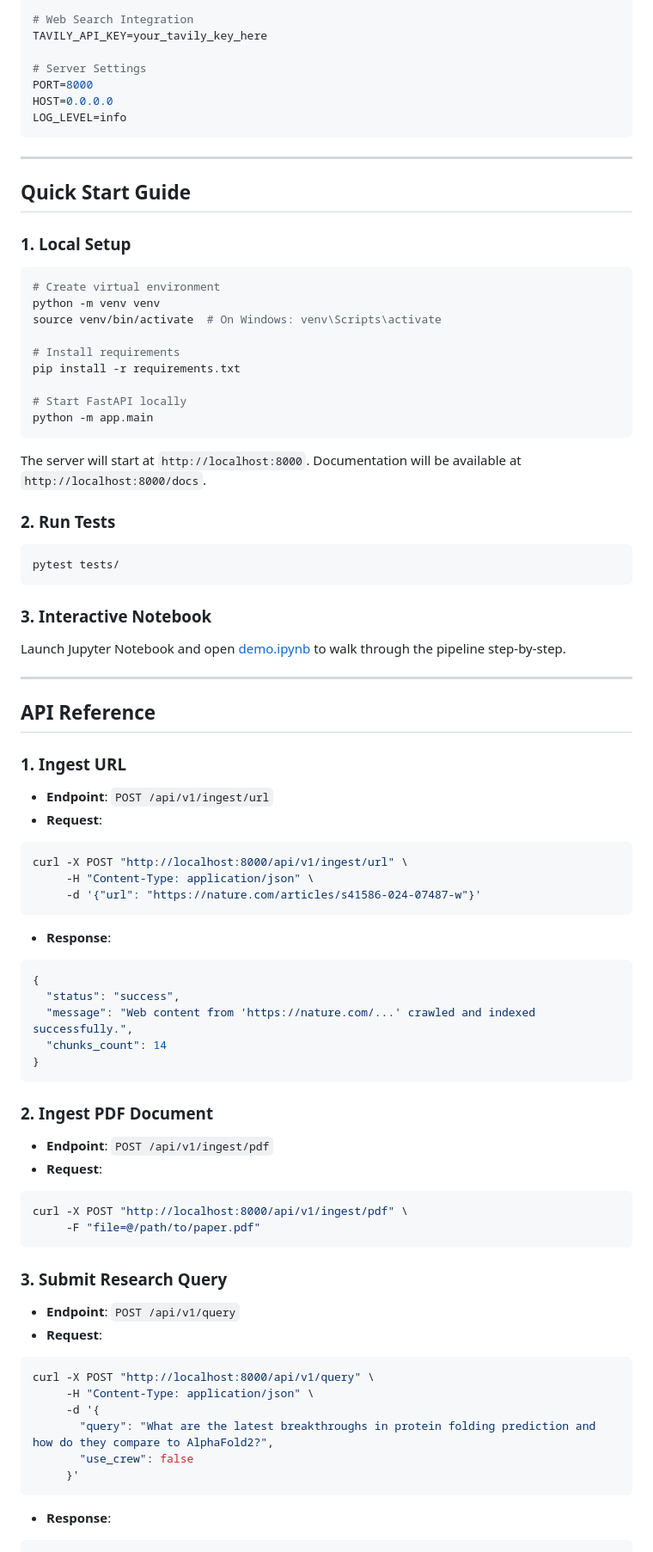
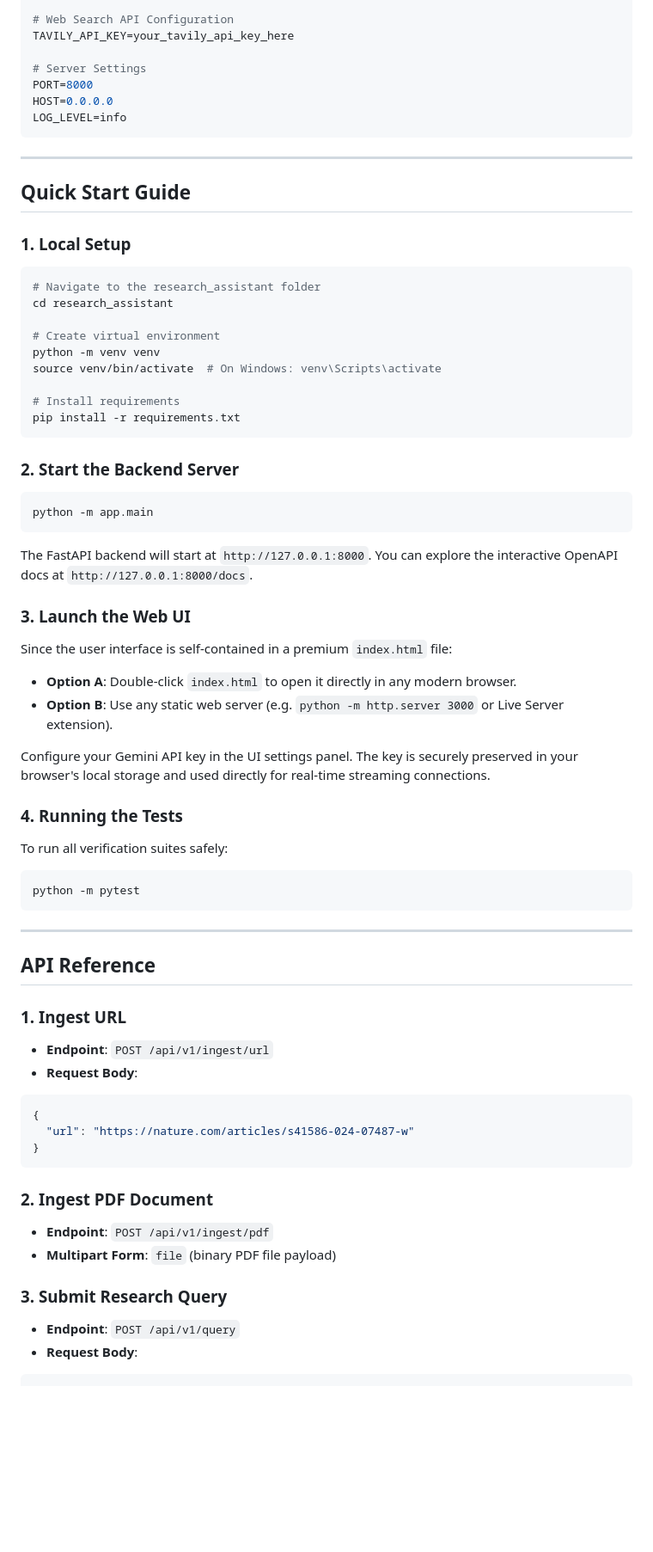
Before and after one commit to Aalokitaa/AI-ASSITANT, a Markdown page: research_assistant/README.md, the part around one of its changes. Shown at 86% size. Drawn GitHub-style; blank space fills up the shorter version.

````diff
--- a/research_assistant/README.md
+++ b/research_assistant/README.md
@@ -98,7 +111,7 @@ PINECONE_API_KEY=your_pinecone_key_here
 PINECONE_INDEX_NAME=research-assistant
 
-# Web Search Integration
-TAVILY_API_KEY=your_tavily_key_here
+# Web Search API Configuration
+TAVILY_API_KEY=your_tavily_api_key_here
 
 # Server Settings
 PORT=8000
@@ -112,25 +125,35 @@ LOG_LEVEL=info
 
 ### 1. Local Setup
 ```bash
+# Navigate to the research_assistant folder
+cd research_assistant
+
 # Create virtual environment
 python -m venv venv
 source venv/bin/activate  # On Windows: venv\Scripts\activate
 
 # Install requirements
 pip install -r requirements.txt
+```
 
-# Start FastAPI locally
+### 2. Start the Backend Server
+```bash
 python -m app.main
 ```
-The server will start at `http://localhost:8000`. Documentation will be available at `http://localhost:8000/docs`.
+The FastAPI backend will start at `http://127.0.0.1:8000`. You can explore the interactive OpenAPI docs at `http://127.0.0.1:8000/docs`.
 
-### 2. Run Tests
+### 3. Launch the Web UI
+Since the user interface is self-contained in a premium `index.html` file:
+* **Option A**: Double-click `index.html` to open it directly in any modern browser.
+* **Option B**: Use any static web server (e.g. `python -m http.server 3000` or Live Server extension).
+
+Configure your Gemini API key in the UI settings panel. The key is securely preserved in your browser's local storage and used directly for real-time streaming connections.
+
+### 4. Running the Tests
+To run all verification suites safely:
 ```bash
-pytest tests/
+python -m pytest
 ```
-
-### 3. Interactive Notebook
-Launch Jupyter Notebook and open [demo.ipynb](file:///c:/Users/chibb/OneDrive/Desktop/My%20Projects/AI%20ASSISTANT/research_assistant/notebooks/demo.ipynb) to walk through the pipeline step-by-step.
 
 ---
 
@@ -138,40 +161,19 @@ Launch Jupyter Notebook and open [demo.ipynb](file:///c:/Users/chibb/OneDrive/De
 
 ### 1. Ingest URL
 * **Endpoint**: `POST /api/v1/ingest/url`
-* **Request**:
-```bash
-curl -X POST "http://localhost:8000/api/v1/ingest/url" \
-     -H "Content-Type: application/json" \
-     -d '{"url": "https://nature.com/articles/s41586-024-07487-w"}'
-```
-* **Response**:
+* **Request Body**:
 ```json
 {
-  "status": "success",
-  "message": "Web content from 'https://nature.com/...' crawled and indexed successfully.",
-  "chunks_count": 14
+  "url": "https://nature.com/articles/s41586-024-07487-w"
 }
 ```
 
 ### 2. Ingest PDF Document
 * **Endpoint**: `POST /api/v1/ingest/pdf`
-* **Request**:
-```bash
-curl -X POST "http://localhost:8000/api/v1/ingest/pdf" \
-     -F "file=@/path/to/paper.pdf"
-```
+* **Multipart Form**: `file` (binary PDF file payload)
 
 ### 3. Submit Research Query
 * **Endpoint**: `POST /api/v1/query`
-* **Request**:
-```bash
-curl -X POST "http://localhost:8000/api/v1/query" \
-     -H "Content-Type: application/json" \
-     -d '{
-       "query": "What are the latest breakthroughs in protein folding prediction and how do they compare to AlphaFold2?",
-       "use_crew": false
-     }'
-```
-* **Response**:
+* **Request Body**:
 ```json
 {
````
Also changed, not shown: other parts of research_assistant/README.md (+52 -64 lines).
